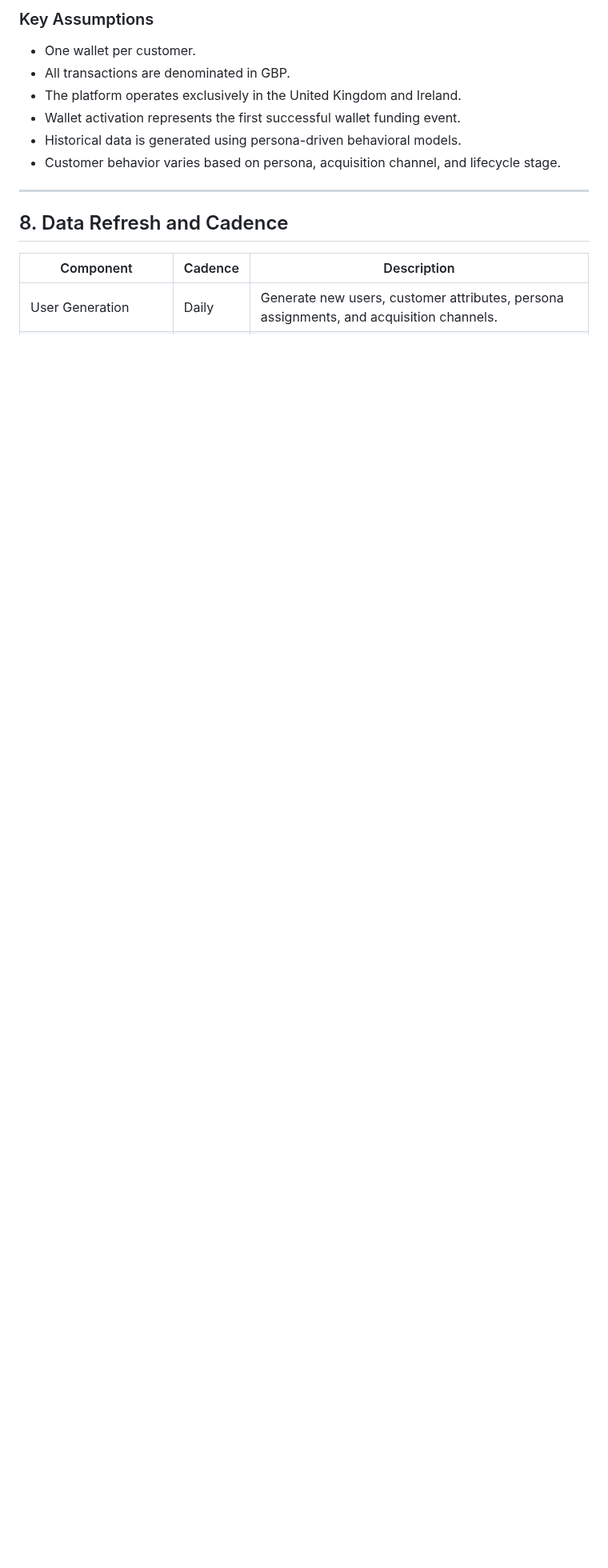
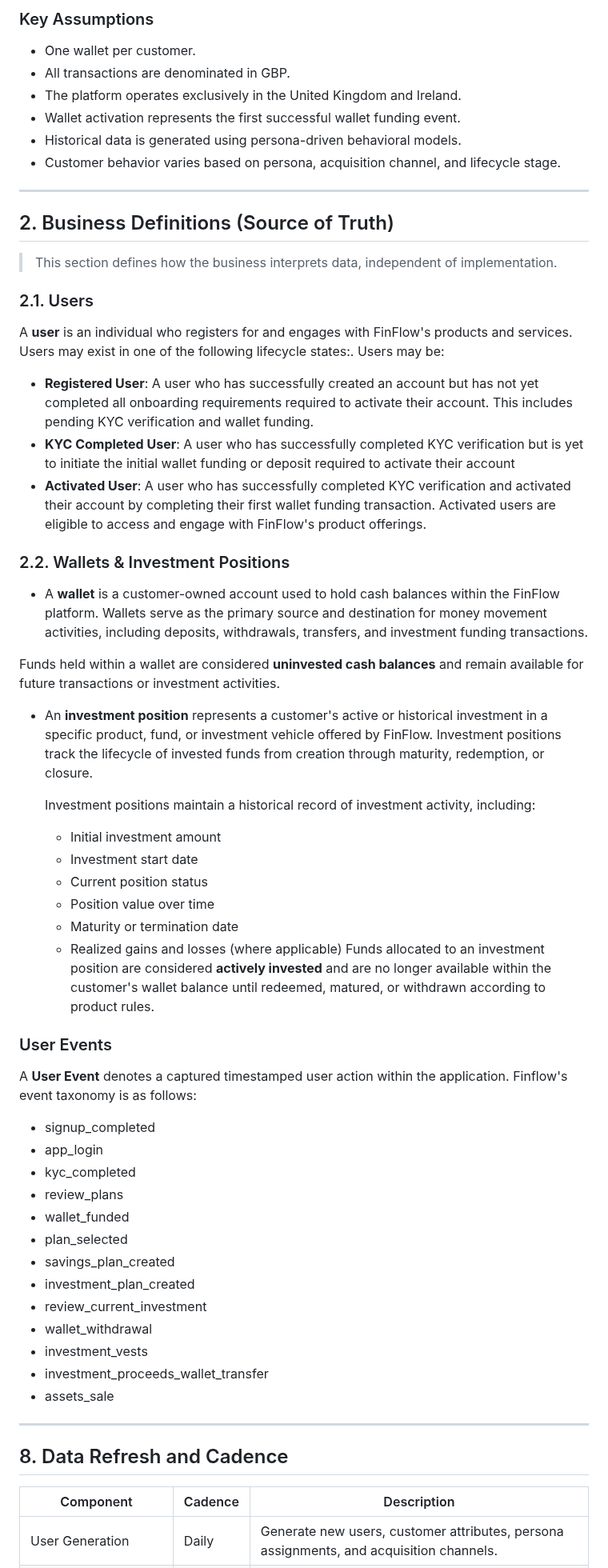
Before and after one commit to ajibola-komo/FinFlow-Product-Analytics-Engineering-Platform, a Markdown page: docs/documentation/data-generation-rules.md, the part around one of its changes. Shown at 80% size. GitHub-like rendering; blank space fills up the shorter version.

```diff
--- a/docs/documentation/data-generation-rules.md
+++ b/docs/documentation/data-generation-rules.md
@@ -92,6 +92,50 @@ The platform is built on a modern analytics engineering stack:
 - Wallet activation represents the first successful wallet funding event.
 - Historical data is generated using persona-driven behavioral models.
 - Customer behavior varies based on persona, acquisition channel, and lifecycle stage.
+
+---
+## 2. Business Definitions (Source of Truth)
+> This section defines how the business interprets data, independent of implementation.
+
+### 2.1. Users
+A **user** is an individual who registers for and engages with FinFlow's products and services. Users may exist in one of the following lifecycle states:. Users may be:
+- **Registered User**: A user who has successfully created an account but has not yet completed all onboarding requirements required to activate their account. This includes pending KYC verification and wallet funding.
+- **KYC Completed User**: A user who has successfully completed KYC verification but is yet to initiate the initial wallet funding or deposit required to activate their account
+- **Activated User**: A user who has successfully completed KYC verification and activated their account by completing their first wallet funding transaction. Activated users are eligible to access and engage with FinFlow's product offerings.
+
+### 2.2. Wallets & Investment Positions
+
+- A **wallet** is a customer-owned account used to hold cash balances within the FinFlow platform. Wallets serve as the primary source and destination for money movement activities, including deposits, withdrawals, transfers, and investment funding transactions.
+
+Funds held within a wallet are considered **uninvested cash balances** and remain available for future transactions or investment activities.
+- An **investment position** represents a customer's active or historical investment in a specific product, fund, or investment vehicle offered by FinFlow. Investment positions track the lifecycle of invested funds from creation through maturity, redemption, or closure.
+
+    Investment positions maintain a historical record of investment activity, including:
+    - Initial investment amount
+    - Investment start date
+    - Current position status
+    - Position value over time
+    - Maturity or termination date
+    - Realized gains and losses (where applicable)
+    Funds allocated to an investment position are considered **actively invested** and are no longer available within the customer's wallet balance until redeemed, matured, or withdrawn according to product rules.
+
+### User Events
+
+A **User Event** denotes a captured timestamped user action within the application. Finflow's event taxonomy is as follows:
+
+- signup_completed
+- app_login
+- kyc_completed
+- review_plans
+- wallet_funded
+- plan_selected
+- savings_plan_created
+- investment_plan_created
+- review_current_investment
+- wallet_withdrawal
+- investment_vests
+- investment_proceeds_wallet_transfer
+- assets_sale
 
 ---
 ## 8. Data Refresh and Cadence
```
Also changed, not shown: other parts of docs/documentation/data-generation-rules.md (+1 -1 lines), README.md (+1 -1 lines), docs/images/event_flow_diagram.png (deleted), docs/images/finflow_event_flow_diagram.png (added).
